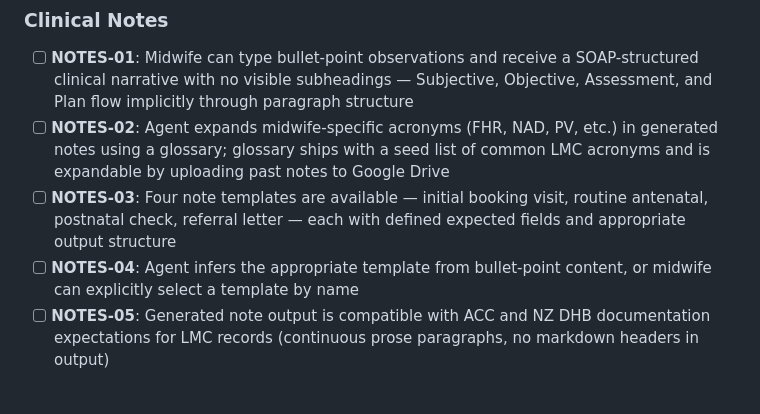
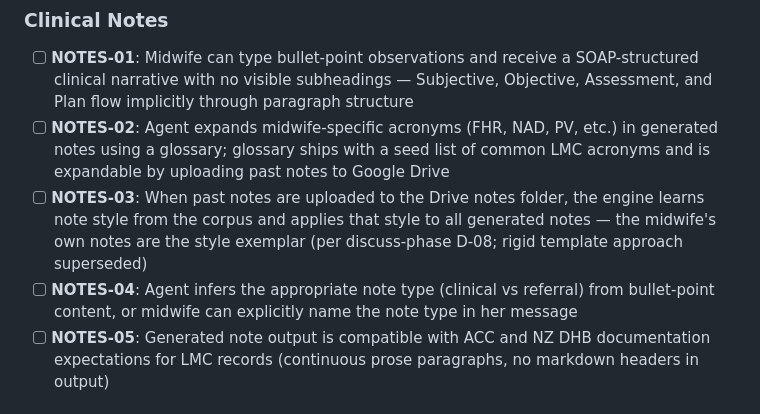
Before and after one commit to Rayzor-r/midwife-agent, a Markdown page: .planning/REQUIREMENTS.md, the part around the change. Drawn GitHub-style.

```diff
--- a/.planning/REQUIREMENTS.md
+++ b/.planning/REQUIREMENTS.md
@@ -9,8 +9,8 @@
 
 - [ ] **NOTES-01**: Midwife can type bullet-point observations and receive a SOAP-structured clinical narrative with no visible subheadings — Subjective, Objective, Assessment, and Plan flow implicitly through paragraph structure
 - [ ] **NOTES-02**: Agent expands midwife-specific acronyms (FHR, NAD, PV, etc.) in generated notes using a glossary; glossary ships with a seed list of common LMC acronyms and is expandable by uploading past notes to Google Drive
-- [ ] **NOTES-03**: Four note templates are available — initial booking visit, routine antenatal, postnatal check, referral letter — each with defined expected fields and appropriate output structure
-- [ ] **NOTES-04**: Agent infers the appropriate template from bullet-point content, or midwife can explicitly select a template by name
+- [ ] **NOTES-03**: When past notes are uploaded to the Drive notes folder, the engine learns note style from the corpus and applies that style to all generated notes — the midwife's own notes are the style exemplar (per discuss-phase D-08; rigid template approach superseded)
+- [ ] **NOTES-04**: Agent infers the appropriate note type (clinical vs referral) from bullet-point content, or midwife can explicitly name the note type in her message
 - [ ] **NOTES-05**: Generated note output is compatible with ACC and NZ DHB documentation expectations for LMC records (continuous prose paragraphs, no markdown headers in output)
 
 ### User Interface
```
Also changed, not shown: .planning/STATE.md (+4 -4 lines).
